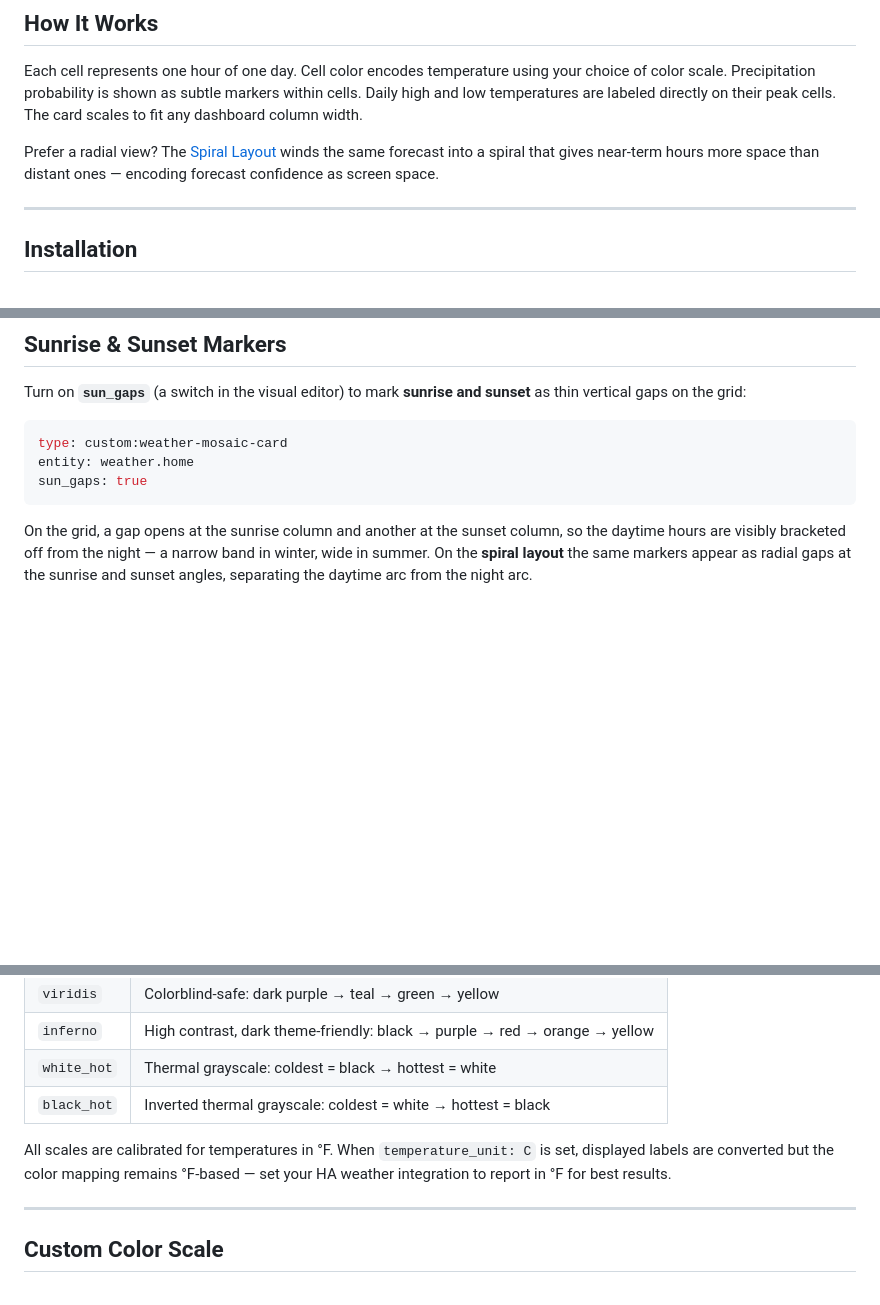
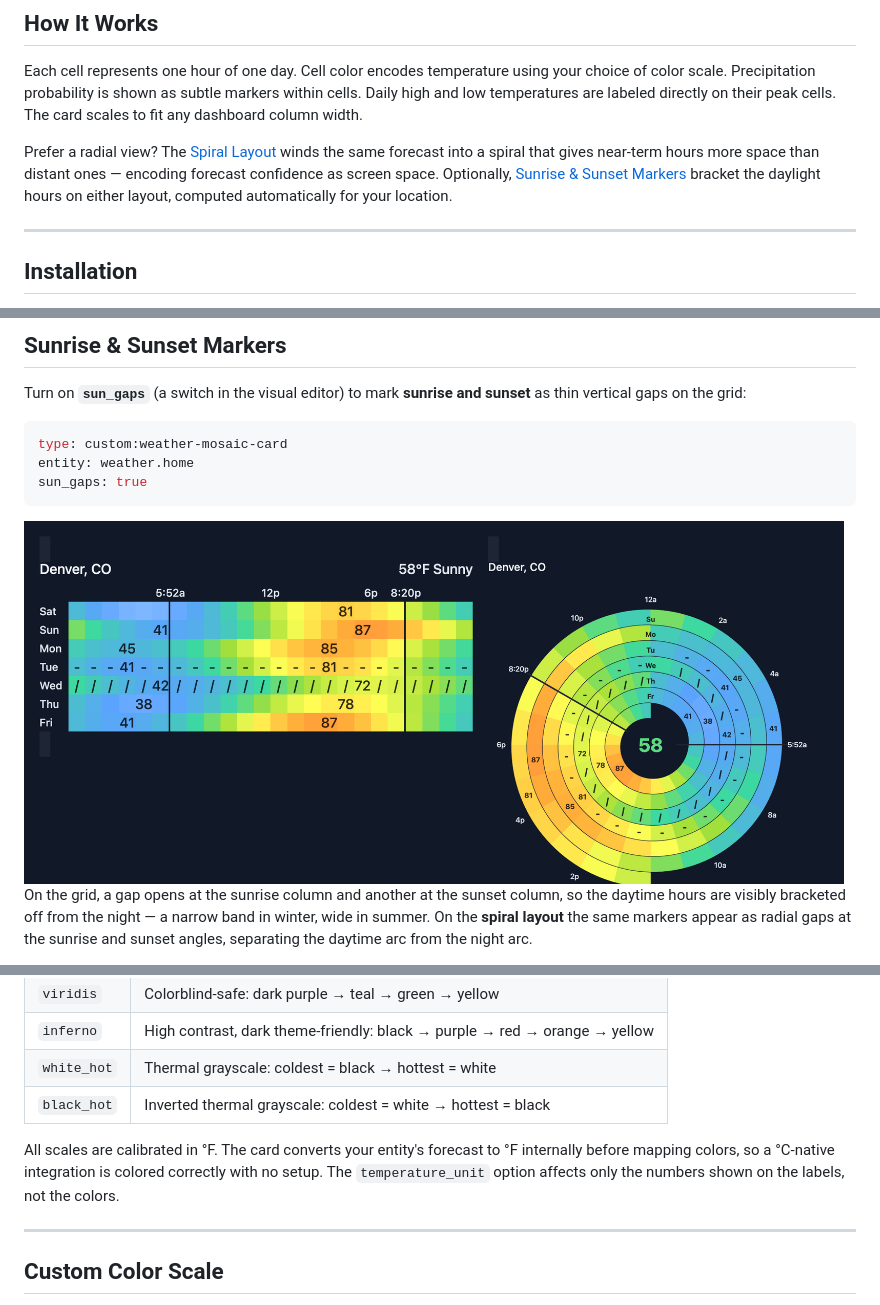
Before and after one commit to whalleyms/weather-mosaic-card, a Markdown page: README.md, 3 parts joined by grey strips. GitHub-like rendering; pictures changed too: assets/weather_mosaic_sun_gaps.png (added); blank space fills up the shorter version.

````diff
--- a/README.md
+++ b/README.md
@@ -31,7 +31,7 @@ The design is inspired by Edward Tufte's principle of maximizing the data-to-ink
 
 Each cell represents one hour of one day. Cell color encodes temperature using your choice of color scale. Precipitation probability is shown as subtle markers within cells. Daily high and low temperatures are labeled directly on their peak cells. The card scales to fit any dashboard column width.
 
-Prefer a radial view? The [Spiral Layout](#spiral-layout) winds the same forecast into a spiral that gives near-term hours more space than distant ones — encoding forecast confidence as screen space.
+Prefer a radial view? The [Spiral Layout](#spiral-layout) winds the same forecast into a spiral that gives near-term hours more space than distant ones — encoding forecast confidence as screen space. Optionally, [Sunrise & Sunset Markers](#sunrise--sunset-markers) bracket the daylight hours on either layout, computed automatically for your location.
 
 ---
 
@@ -188,6 +188,8 @@ entity: weather.home
 sun_gaps: true
 ```
 
+<img src="https://raw.githubusercontent.com/whalleyms/weather-mosaic-card/main/assets/weather_mosaic_sun_gaps.png" alt="Weather Mosaic Card - sunrise and sunset markers on grid and spiral" width="820">
+
 On the grid, a gap opens at the sunrise column and another at the sunset column, so the daytime hours are visibly bracketed off from the night — a narrow band in winter, wide in summer. On the **spiral layout** the same markers appear as radial gaps at the sunrise and sunset angles, separating the daytime arc from the night arc.
 
 When the hour labels are shown, the **exact sunrise and sunset times** are printed at the gaps (in the same 12- or 24-hour style as the hour labels), replacing any hour label they would overlap.
@@ -215,7 +217,7 @@ For a large timezone that spans many cities — `America/New_York` covers the wh
 | `white_hot` | Thermal grayscale: coldest = black → hottest = white |
 | `black_hot` | Inverted thermal grayscale: coldest = white → hottest = black |
 
-All scales are calibrated for temperatures in °F. When `temperature_unit: C` is set, displayed labels are converted but the color mapping remains °F-based — set your HA weather integration to report in °F for best results.
+All scales are calibrated in °F. The card converts your entity's forecast to °F internally before mapping colors, so a °C-native integration is colored correctly with no setup. The `temperature_unit` option affects only the numbers shown on the labels, not the colors.
 
 ---
 
````
Also changed, not shown: other parts of README.md (+1 -1 lines), 1 other file.
